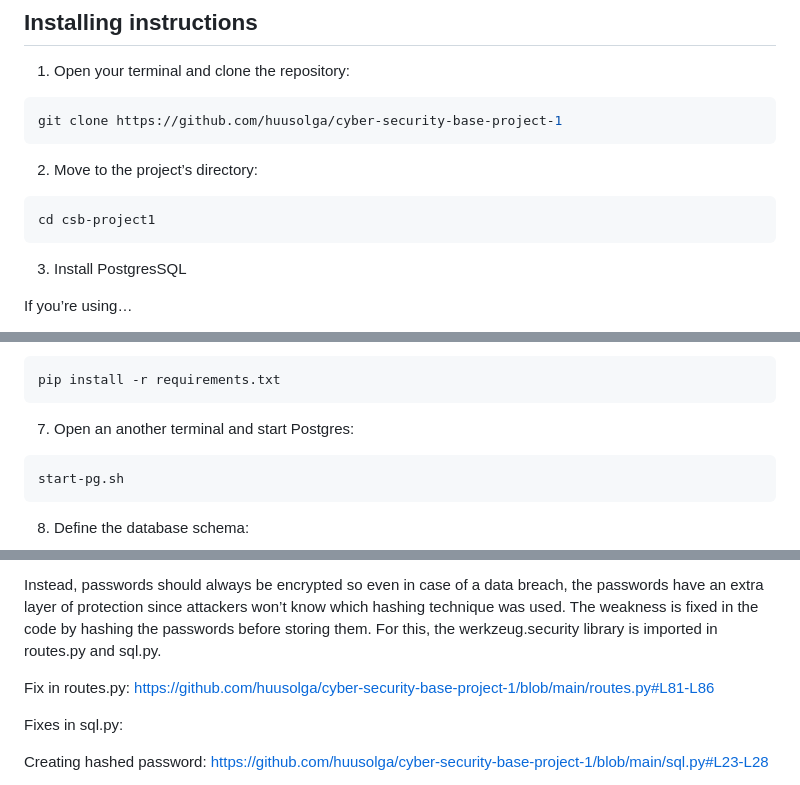
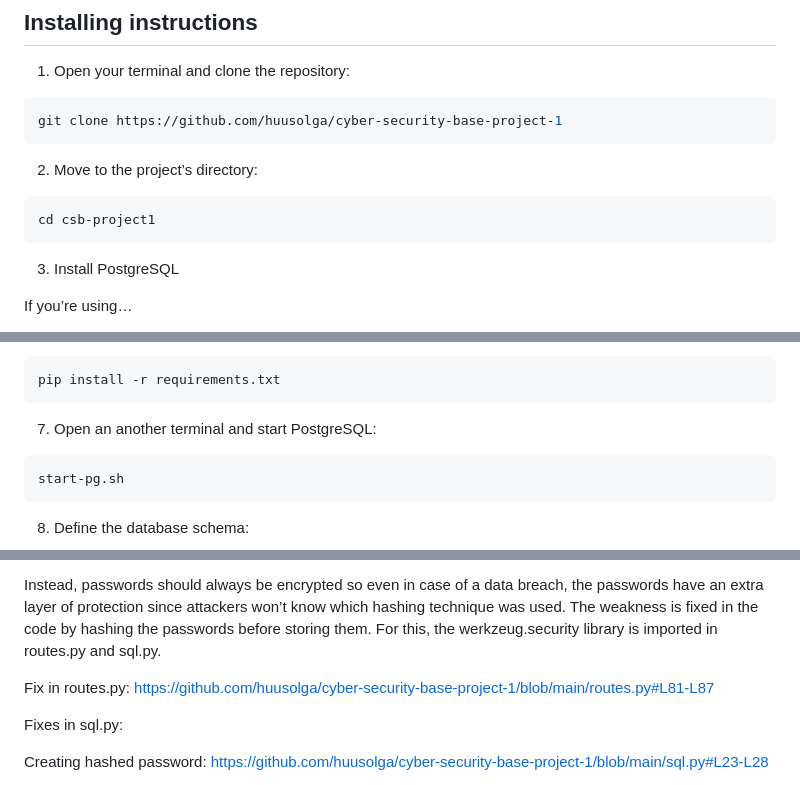
Before and after one commit to huusolga/cyber-security-base-project-1, a Markdown page: README.md, 3 parts joined by grey strips. Rendered like a GitHub page.

````diff
--- a/README.md
+++ b/README.md
@@ -12,7 +12,7 @@ git clone https://github.com/huusolga/cyber-security-base-project-1
 ```bash
 cd csb-project1
 ```
-3. Install PostgresSQL
+3. Install PostgreSQL
 
 If you’re using…
 - Linux: use [this installation script](https://github.com/hy-tsoha/local-pg)
@@ -41,7 +41,7 @@ source venv/bin/activate
 ```bash
 pip install -r requirements.txt
 ```
-7. Open an another terminal and start Postgres:
+7. Open an another terminal and start PostgreSQL:
 ```bash
 start-pg.sh
 ```
@@ -78,7 +78,7 @@ However, the Todo App stores passwords as they are given, without any encryption
 
 Instead, passwords should always be encrypted so even in case of a data breach, the passwords have an extra layer of protection since attackers won’t know which hashing technique was used. The weakness is fixed in the code by hashing the passwords before storing them. For this, the werkzeug.security library is imported in routes.py and sql.py.
 
-Fix in routes.py: https://github.com/huusolga/cyber-security-base-project-1/blob/main/routes.py#L81-L86
+Fix in routes.py: https://github.com/huusolga/cyber-security-base-project-1/blob/main/routes.py#L81-L87
 
 Fixes in sql.py:
 
````
Also changed, not shown: other parts of README.md (+2 -2 lines).
